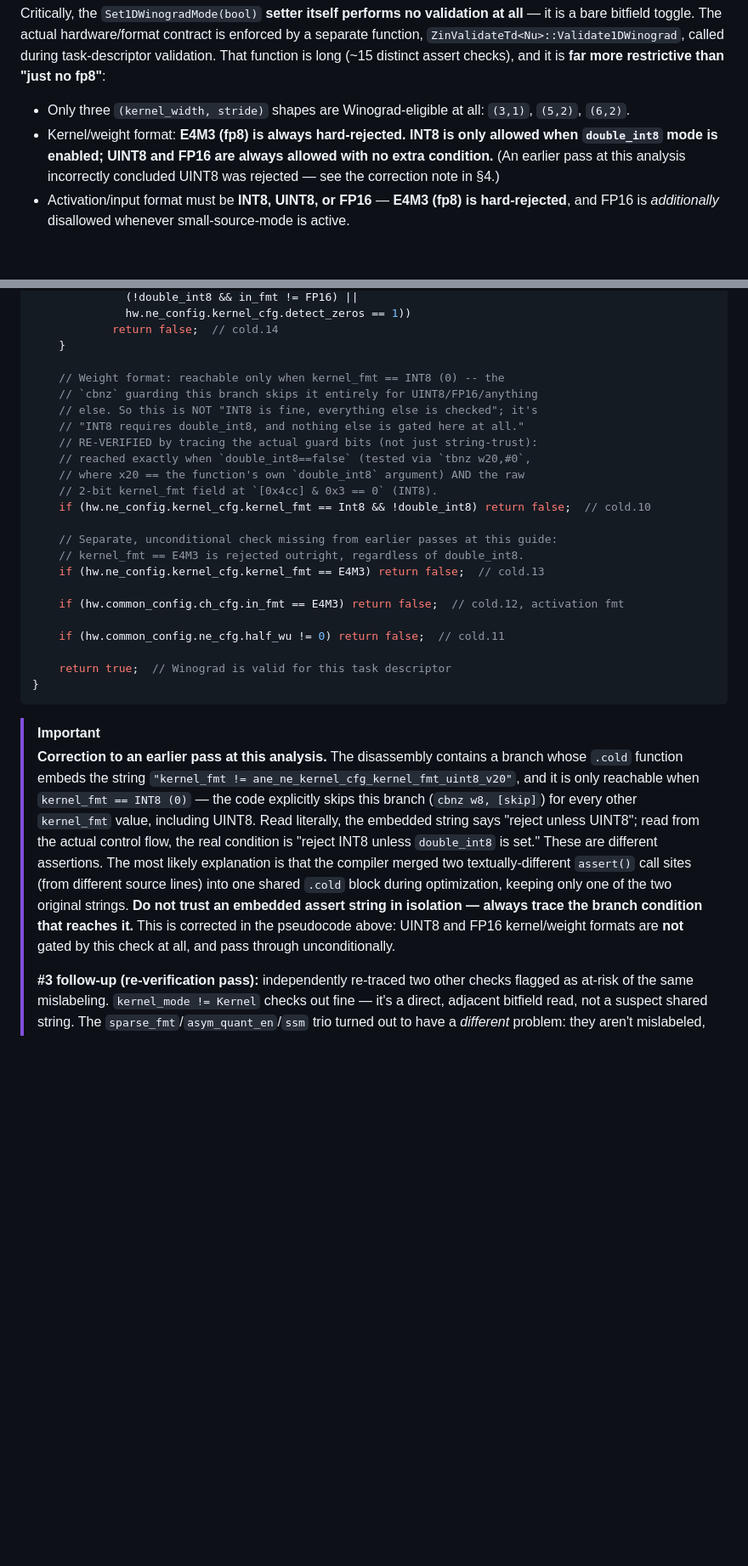
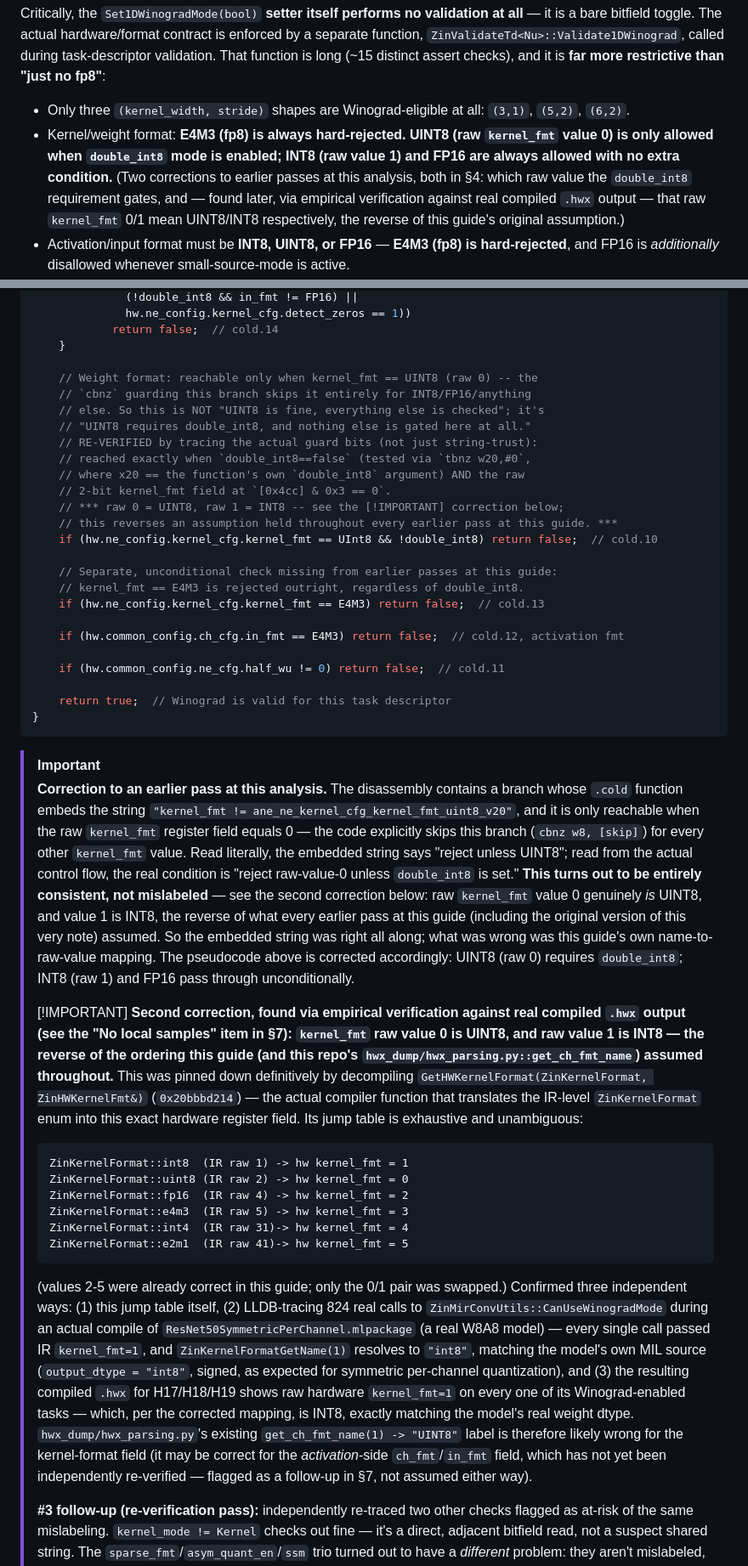
Before and after one commit to freedomtan/coreml_to_ane_hwx, a Markdown page: docs/GUIDE_ANE_WINOGRAD.md, 2 parts joined by grey strips. Shown at 85% size. Drawn GitHub-style; blank space fills up the shorter version.

````diff
--- a/docs/GUIDE_ANE_WINOGRAD.md
+++ b/docs/GUIDE_ANE_WINOGRAD.md
@@ -14,7 +14,7 @@ Apple's ANE supports a Winograd fast-convolution transform for specific small ke
 Critically, the `Set1DWinogradMode(bool)` **setter itself performs no validation at all** — it is a bare bitfield toggle. The actual hardware/format contract is enforced by a separate function, `ZinValidateTd<Nu>::Validate1DWinograd`, called during task-descriptor validation. That function is long (~15 distinct assert checks), and it is **far more restrictive than "just no fp8"**:
 
 - Only three `(kernel_width, stride)` shapes are Winograd-eligible at all: `(3,1)`, `(5,2)`, `(6,2)`.
-- Kernel/weight format: **E4M3 (fp8) is always hard-rejected. INT8 is only allowed when `double_int8` mode is enabled; UINT8 and FP16 are always allowed with no extra condition.** (An earlier pass at this analysis incorrectly concluded UINT8 was rejected — see the correction note in §4.)
+- Kernel/weight format: **E4M3 (fp8) is always hard-rejected. UINT8 (raw `kernel_fmt` value 0) is only allowed when `double_int8` mode is enabled; INT8 (raw value 1) and FP16 are always allowed with no extra condition.** (Two corrections to earlier passes at this analysis, both in §4: which raw value the `double_int8` requirement gates, and — found later, via empirical verification against real compiled `.hwx` output — that raw `kernel_fmt` 0/1 mean UINT8/INT8 respectively, the reverse of this guide's original assumption.)
 - Activation/input format must be **INT8, UINT8, or FP16** — **E4M3 (fp8) is hard-rejected**, and FP16 is *additionally* disallowed whenever small-source-mode is active.
 - Asymmetric quantization must be disabled; the op must be a plain `Conv` in `Kernel` mode; half-work-unit mode must be off (see §4.2 for what that is); and there's an accumulator-register budget check tied to the kernel/stride shape.
 - At the newest known future version (**v36**), the kernel-format set widens further: **INT4 and `e2_m1` (a 2-bit-exponent mini-float) both become valid weight formats for Winograd**, alongside the newly-real UINT8/FP16/INT8(+double_int8) — see §4.1. (Separately, v36 also adds true MX/microscaled formats, but as an orthogonal field never checked by Winograd's validator — not part of this eligibility set; see §4.1's correction note.)
@@ -155,15 +155,17 @@ bool Validate1DWinograd(const ZinAneTdHw_v20& hw, bool double_int8) {
             return false;  // cold.14
     }
 
-    // Weight format: reachable only when kernel_fmt == INT8 (0) -- the
-    // `cbnz` guarding this branch skips it entirely for UINT8/FP16/anything
-    // else. So this is NOT "INT8 is fine, everything else is checked"; it's
-    // "INT8 requires double_int8, and nothing else is gated here at all."
+    // Weight format: reachable only when kernel_fmt == UINT8 (raw 0) -- the
+    // `cbnz` guarding this branch skips it entirely for INT8/FP16/anything
+    // else. So this is NOT "UINT8 is fine, everything else is checked"; it's
+    // "UINT8 requires double_int8, and nothing else is gated here at all."
     // RE-VERIFIED by tracing the actual guard bits (not just string-trust):
     // reached exactly when `double_int8==false` (tested via `tbnz w20,#0`,
     // where x20 == the function's own `double_int8` argument) AND the raw
-    // 2-bit kernel_fmt field at `[0x4cc] & 0x3 == 0` (INT8).
-    if (hw.ne_config.kernel_cfg.kernel_fmt == Int8 && !double_int8) return false;  // cold.10
+    // 2-bit kernel_fmt field at `[0x4cc] & 0x3 == 0`.
+    // *** raw 0 = UINT8, raw 1 = INT8 -- see the [!IMPORTANT] correction below;
+    // this reverses an assumption held throughout every earlier pass at this guide. ***
+    if (hw.ne_config.kernel_cfg.kernel_fmt == UInt8 && !double_int8) return false;  // cold.10
 
     // Separate, unconditional check missing from earlier passes at this guide:
     // kernel_fmt == E4M3 is rejected outright, regardless of double_int8.
@@ -178,7 +180,19 @@ bool Validate1DWinograd(const ZinAneTdHw_v20& hw, bool double_int8) {
 ```
 
 > [!IMPORTANT]
-> **Correction to an earlier pass at this analysis.** The disassembly contains a branch whose `.cold` function embeds the string `"kernel_fmt != ane_ne_kernel_cfg_kernel_fmt_uint8_v20"`, and it is only reachable when `kernel_fmt == INT8 (0)` — the code explicitly skips this branch (`cbnz w8, [skip]`) for every other `kernel_fmt` value, including UINT8. Read literally, the embedded string says "reject unless UINT8"; read from the actual control flow, the real condition is "reject INT8 unless `double_int8` is set." These are different assertions. The most likely explanation is that the compiler merged two textually-different `assert()` call sites (from different source lines) into one shared `.cold` block during optimization, keeping only one of the two original strings. **Do not trust an embedded assert string in isolation — always trace the branch condition that reaches it.** This is corrected in the pseudocode above: UINT8 and FP16 kernel/weight formats are **not** gated by this check at all, and pass through unconditionally.
+> **Correction to an earlier pass at this analysis.** The disassembly contains a branch whose `.cold` function embeds the string `"kernel_fmt != ane_ne_kernel_cfg_kernel_fmt_uint8_v20"`, and it is only reachable when the raw `kernel_fmt` register field equals 0 — the code explicitly skips this branch (`cbnz w8, [skip]`) for every other `kernel_fmt` value. Read literally, the embedded string says "reject unless UINT8"; read from the actual control flow, the real condition is "reject raw-value-0 unless `double_int8` is set." **This turns out to be entirely consistent, not mislabeled** — see the second correction below: raw `kernel_fmt` value 0 genuinely *is* UINT8, and value 1 is INT8, the reverse of what every earlier pass at this guide (including the original version of this very note) assumed. So the embedded string was right all along; what was wrong was this guide's own name-to-raw-value mapping. The pseudocode above is corrected accordingly: UINT8 (raw 0) requires `double_int8`; INT8 (raw 1) and FP16 pass through unconditionally.
+>
+> [!IMPORTANT]
+> **Second correction, found via empirical verification against real compiled `.hwx` output (see the "No local samples" item in §7): `kernel_fmt` raw value 0 is UINT8, and raw value 1 is INT8 — the reverse of the ordering this guide (and this repo's `hwx_dump/hwx_parsing.py::get_ch_fmt_name`) assumed throughout.** This was pinned down definitively by decompiling `GetHWKernelFormat(ZinKernelFormat, ZinHWKernelFmt&)` (`0x20bbbd214`) — the actual compiler function that translates the IR-level `ZinKernelFormat` enum into this exact hardware register field. Its jump table is exhaustive and unambiguous:
+> ```
+> ZinKernelFormat::int8  (IR raw 1) -> hw kernel_fmt = 1
+> ZinKernelFormat::uint8 (IR raw 2) -> hw kernel_fmt = 0
+> ZinKernelFormat::fp16  (IR raw 4) -> hw kernel_fmt = 2
+> ZinKernelFormat::e4m3  (IR raw 5) -> hw kernel_fmt = 3
+> ZinKernelFormat::int4  (IR raw 31)-> hw kernel_fmt = 4
+> ZinKernelFormat::e2m1  (IR raw 41)-> hw kernel_fmt = 5
+> ```
+> (values 2-5 were already correct in this guide; only the 0/1 pair was swapped.) Confirmed three independent ways: (1) this jump table itself, (2) LLDB-tracing 824 real calls to `ZinMirConvUtils::CanUseWinogradMode` during an actual compile of `ResNet50SymmetricPerChannel.mlpackage` (a real W8A8 model) — every single call passed IR `kernel_fmt=1`, and `ZinKernelFormatGetName(1)` resolves to `"int8"`, matching the model's own MIL source (`output_dtype = "int8"`, signed, as expected for symmetric per-channel quantization), and (3) the resulting compiled `.hwx` for H17/H18/H19 shows raw hardware `kernel_fmt=1` on every one of its Winograd-enabled tasks — which, per the corrected mapping, is INT8, exactly matching the model's real weight dtype. `hwx_dump/hwx_parsing.py`'s existing `get_ch_fmt_name(1) -> "UINT8"` label is therefore likely wrong for the kernel-format field (it may be correct for the *activation*-side `ch_fmt`/`in_fmt` field, which has not yet been independently re-verified — flagged as a follow-up in §7, not assumed either way).
 >
 > **#3 follow-up (re-verification pass):** independently re-traced two other checks flagged as at-risk of the same mislabeling. `kernel_mode != Kernel` checks out fine — it's a direct, adjacent bitfield read, not a suspect shared string. The `sparse_fmt`/`asym_quant_en`/`ssm` trio turned out to have a *different* problem: they aren't mislabeled, but they *are* alternative branches (same `mode_sel`/`fmt_sel` selector reused from the accumulator-budget block), not three independent sequential `if`s as earlier drafts of this guide implied — restructured above. This pass also turned up a genuinely missing check (unconditional `kernel_fmt == E4M3` rejection, `cold.13`) that no earlier draft of this pseudocode included at all.
 >
````
Also changed, not shown: other parts of docs/GUIDE_ANE_WINOGRAD.md (+12 -9 lines).
